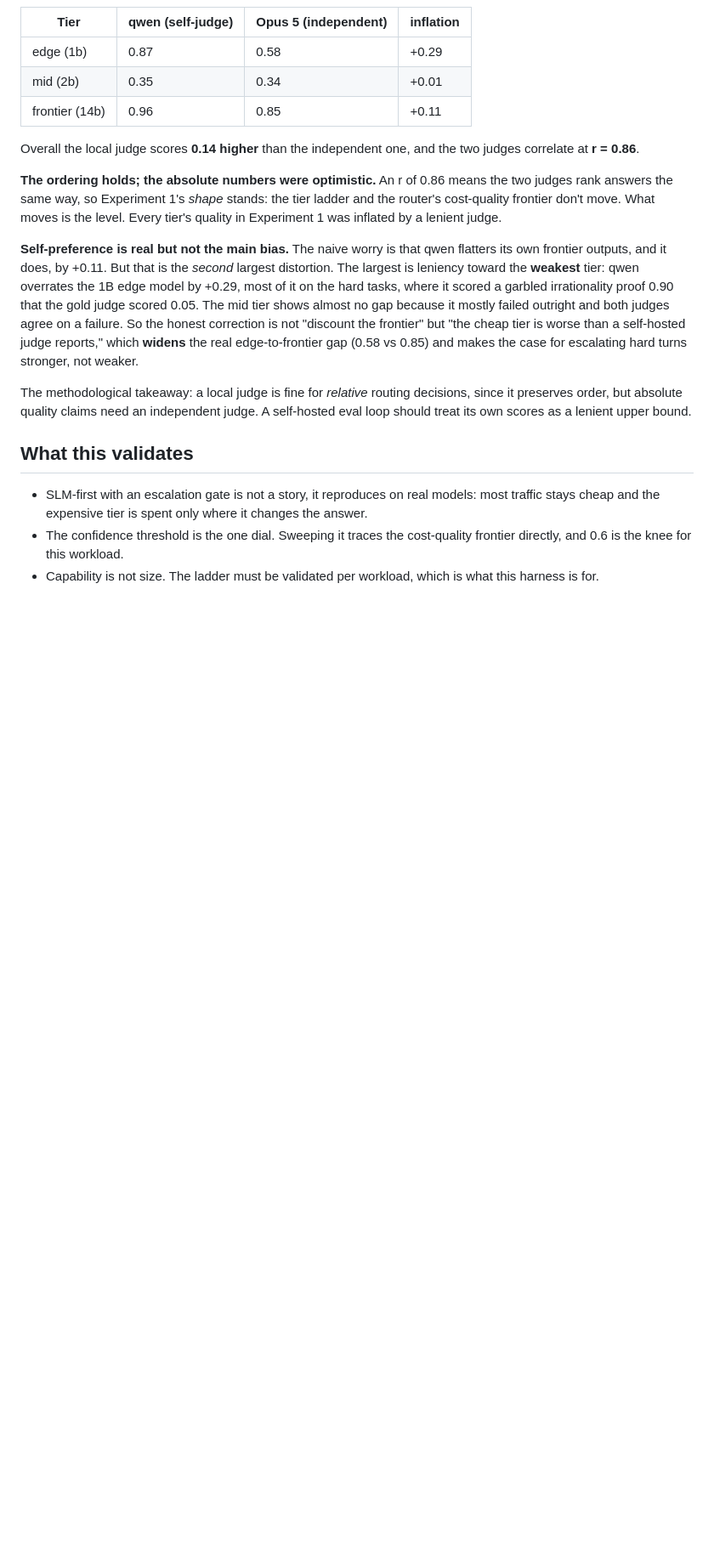
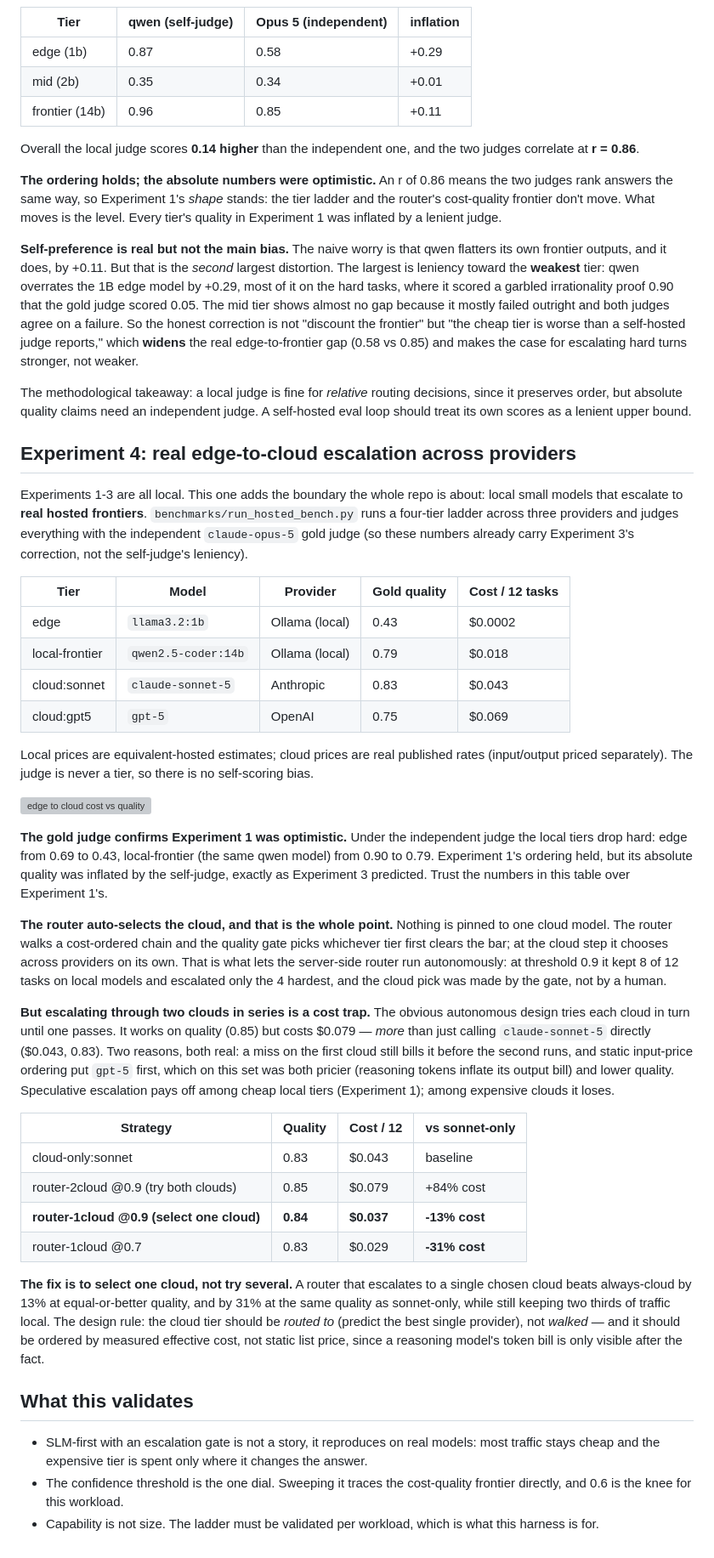
Before and after one commit to zyziyun/llm-routing, a Markdown page: docs/EXPERIMENTS.md, the part around one of its changes. Shown at 85% size. GitHub-like rendering; blank space fills up the shorter version; grey boxes are pictures that could not be loaded.

```diff
--- a/docs/EXPERIMENTS.md
+++ b/docs/EXPERIMENTS.md
@@ -174,6 +179,65 @@ decisions, since it preserves order, but absolute quality claims need an
 independent judge. A self-hosted eval loop should treat its own scores as a
 lenient upper bound.
 
+## Experiment 4: real edge-to-cloud escalation across providers
+
+Experiments 1-3 are all local. This one adds the boundary the whole repo is
+about: local small models that escalate to **real hosted frontiers**.
+`benchmarks/run_hosted_bench.py` runs a four-tier ladder across three providers
+and judges everything with the independent `claude-opus-5` gold judge (so these
+numbers already carry Experiment 3's correction, not the self-judge's leniency).
+
+| Tier | Model | Provider | Gold quality | Cost / 12 tasks |
+|---|---|---|---|---|
+| edge | `llama3.2:1b` | Ollama (local) | 0.43 | $0.0002 |
+| local-frontier | `qwen2.5-coder:14b` | Ollama (local) | 0.79 | $0.018 |
+| cloud:sonnet | `claude-sonnet-5` | Anthropic | 0.83 | $0.043 |
+| cloud:gpt5 | `gpt-5` | OpenAI | 0.75 | $0.069 |
+
+Local prices are equivalent-hosted estimates; cloud prices are real published
+rates (input/output priced separately). The judge is never a tier, so there is
+no self-scoring bias.
+
+![edge to cloud cost vs quality](../packages/gateway/docs/screenshots/hosted-pareto.svg)
+
+**The gold judge confirms Experiment 1 was optimistic.** Under the independent
+judge the local tiers drop hard: edge from 0.69 to 0.43, local-frontier (the
+same qwen model) from 0.90 to 0.79. Experiment 1's ordering held, but its
+absolute quality was inflated by the self-judge, exactly as Experiment 3
+predicted. Trust the numbers in this table over Experiment 1's.
+
+**The router auto-selects the cloud, and that is the whole point.** Nothing is
+pinned to one cloud model. The router walks a cost-ordered chain and the quality
+gate picks whichever tier first clears the bar; at the cloud step it chooses
+across providers on its own. That is what lets the server-side router run
+autonomously: at threshold 0.9 it kept 8 of 12 tasks on local models and
+escalated only the 4 hardest, and the cloud pick was made by the gate, not by a
+human.
+
+**But escalating through two clouds in series is a cost trap.** The obvious
+autonomous design tries each cloud in turn until one passes. It works on quality
+(0.85) but costs $0.079 — *more* than just calling `claude-sonnet-5` directly
+($0.043, 0.83). Two reasons, both real: a miss on the first cloud still bills it
+before the second runs, and static input-price ordering put `gpt-5` first, which
+on this set was both pricier (reasoning tokens inflate its output bill) and lower
+quality. Speculative escalation pays off among cheap local tiers (Experiment 1);
+among expensive clouds it loses.
+
+| Strategy | Quality | Cost / 12 | vs sonnet-only |
+|---|---|---|---|
+| cloud-only:sonnet | 0.83 | $0.043 | baseline |
+| router-2cloud @0.9 (try both clouds) | 0.85 | $0.079 | +84% cost |
+| **router-1cloud @0.9 (select one cloud)** | **0.84** | **$0.037** | **-13% cost** |
+| router-1cloud @0.7 | 0.83 | $0.029 | **-31% cost** |
+
+**The fix is to select one cloud, not try several.** A router that escalates to a
+single chosen cloud beats always-cloud by 13% at equal-or-better quality, and by
+31% at the same quality as sonnet-only, while still keeping two thirds of traffic
+local. The design rule: the cloud tier should be *routed to* (predict the best
+single provider), not *walked* — and it should be ordered by measured effective
+cost, not static list price, since a reasoning model's token bill is only visible
+after the fact.
+
 ## What this validates
 
 - SLM-first with an escalation gate is not a story, it reproduces on real
```
Also changed, not shown: other parts of docs/EXPERIMENTS.md (+5 -0 lines), packages/gateway/README.md (+10 -2 lines), 1 other file.
